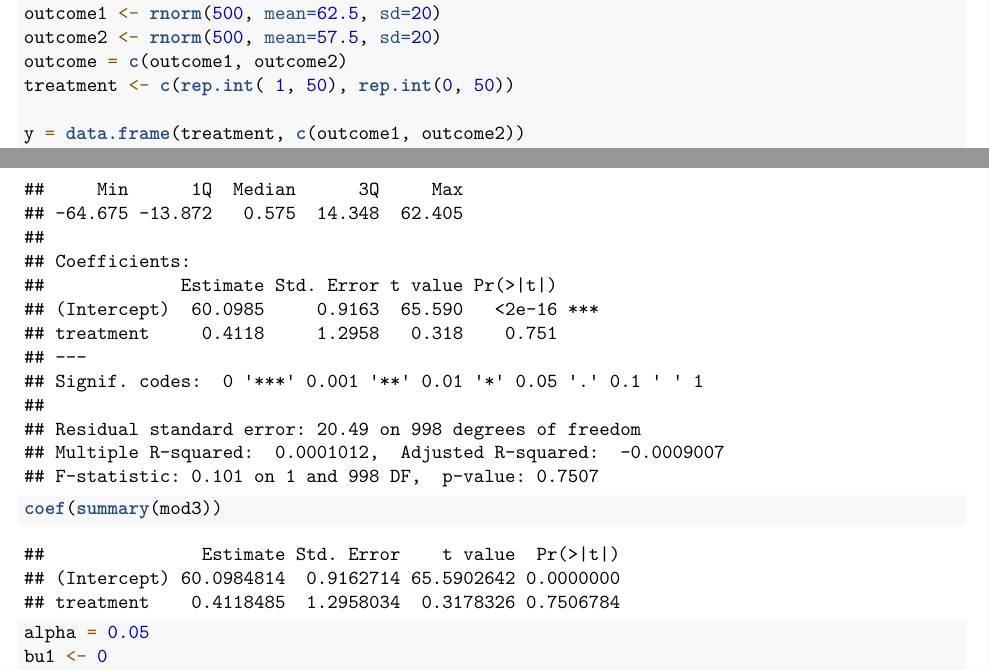
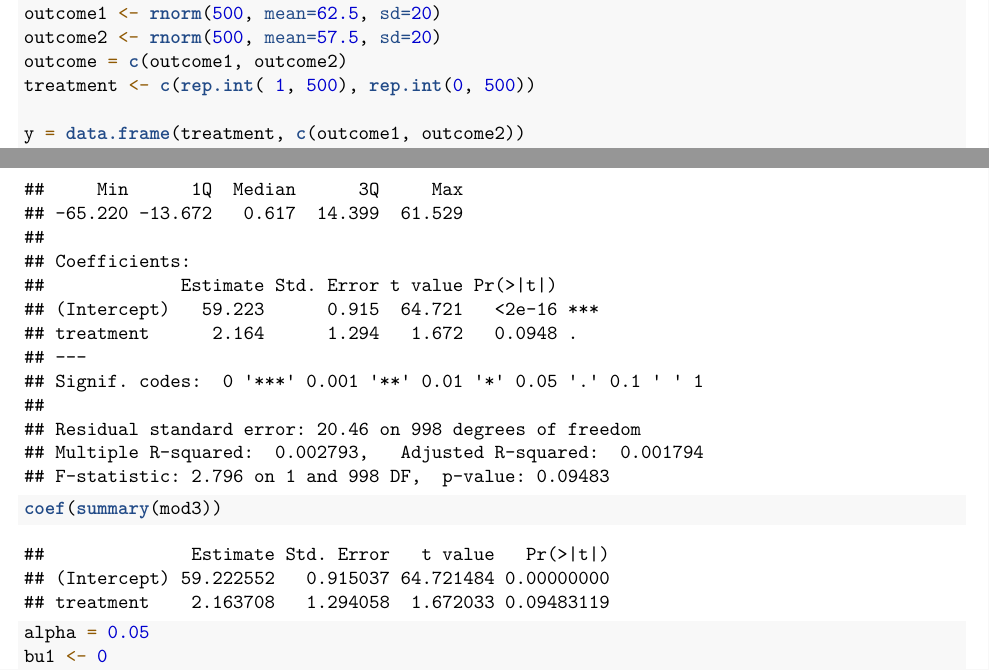
Before and after one commit to alexthie/Homework, an R Markdown document (homework3.Rmd): two parts of pages 2 and 3 of 5, joined at a grey line, cut so that both start at the same text. Rendered offline with R 4.5, knitr and Pandoc, then LaTeX, with nearby package versions.

Commit message:
homework3

```diff
--- a/homework3.Rmd
+++ b/homework3.Rmd
@@ -87,7 +87,7 @@ set.seed(63)
 outcome1 <- rnorm(500, mean=62.5, sd=20)
 outcome2 <- rnorm(500, mean=57.5, sd=20)
 outcome = c(outcome1, outcome2)
-treatment <- c(rep.int( 1, 50), rep.int(0, 50))
+treatment <- c(rep.int( 1, 500), rep.int(0, 500))
 
 y = data.frame(treatment, c(outcome1, outcome2))
 mod3 = lm(outcome ~ treatment, dat=y)
```
